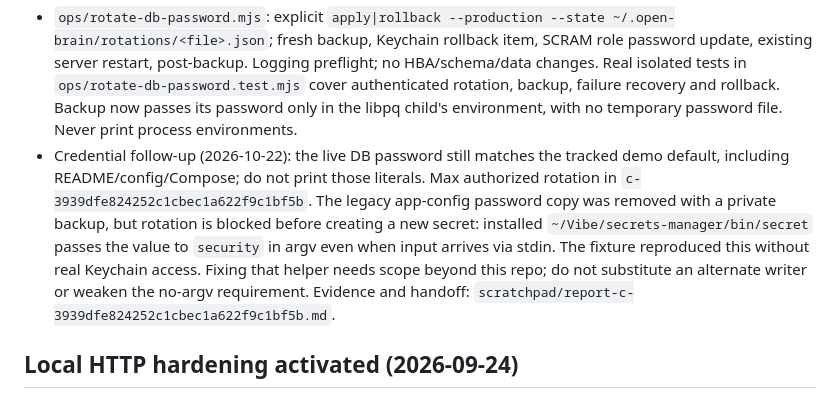
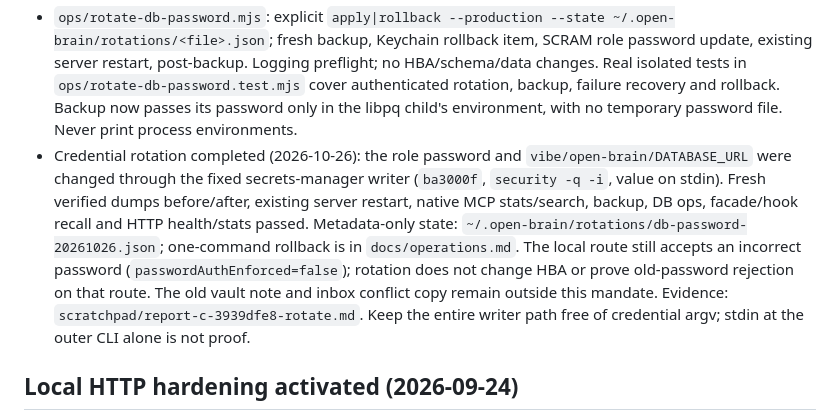
Before and after one commit to postnikov/open-brain, a Markdown page: CLAUDE.md, the part around the change. Drawn GitHub-style.

```diff
--- a/CLAUDE.md
+++ b/CLAUDE.md
@@ -64,7 +64,7 @@ npm test
 - `npm run test:backup` runs pure gates; set `OPEN_BRAIN_TEST_PG_BIN` for real synthetic PostgreSQL integration. No production connection in tests.
 - `scripts/database-url.test.mjs` checks source precedence, secret-helper error redaction, backup without `.env`, stdio maintenance and Compose startup. The Compose app unsets the Mac DB Keychain selector before using its explicit container URL.
 - `ops/rotate-db-password.mjs`: explicit `apply|rollback --production --state ~/.open-brain/rotations/<file>.json`; fresh backup, Keychain rollback item, SCRAM role password update, existing server restart, post-backup. Logging preflight; no HBA/schema/data changes. Real isolated tests in `ops/rotate-db-password.test.mjs` cover authenticated rotation, backup, failure recovery and rollback. Backup now passes its password only in the libpq child's environment, with no temporary password file. Never print process environments.
-- Credential follow-up (2026-10-22): the live DB password still matches the tracked demo default, including README/config/Compose; do not print those literals. Max authorized rotation in `c-3939dfe824252c1cbec1a622f9c1bf5b`. The legacy app-config password copy was removed with a private backup, but rotation is blocked before creating a new secret: installed `~/Vibe/secrets-manager/bin/secret` passes the value to `security` in argv even when input arrives via stdin. The fixture reproduced this without real Keychain access. Fixing that helper needs scope beyond this repo; do not substitute an alternate writer or weaken the no-argv requirement. Evidence and handoff: `scratchpad/report-c-3939dfe824252c1cbec1a622f9c1bf5b.md`.
+- Credential rotation completed (2026-10-26): the role password and `vibe/open-brain/DATABASE_URL` were changed through the fixed secrets-manager writer (`ba3000f`, `security -q -i`, value on stdin). Fresh verified dumps before/after, existing server restart, native MCP stats/search, backup, DB ops, facade/hook recall and HTTP health/stats passed. Metadata-only state: `~/.open-brain/rotations/db-password-20261026.json`; one-command rollback is in `docs/operations.md`. The local route still accepts an incorrect password (`passwordAuthEnforced=false`); rotation does not change HBA or prove old-password rejection on that route. The old vault note and inbox conflict copy remain outside this mandate. Evidence: `scratchpad/report-c-3939dfe8-rotate.md`. Keep the entire writer path free of credential argv; stdin at the outer CLI alone is not proof.
 
 ## Local HTTP hardening activated (2026-09-24)
 
```
Also changed, not shown: docs/operations.md (+21 -11 lines).
